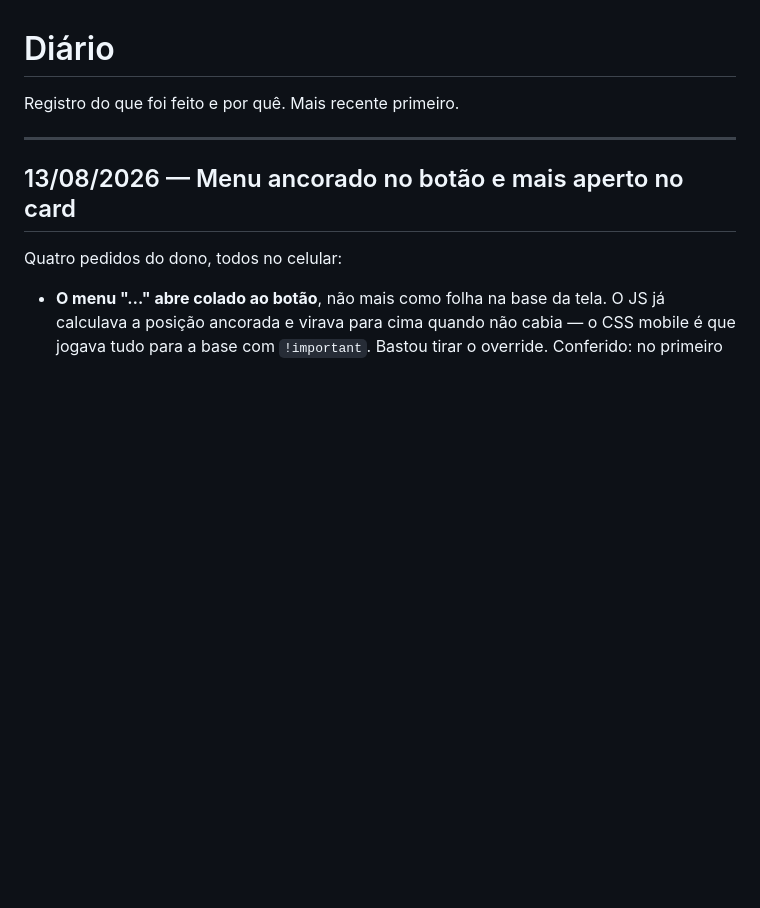
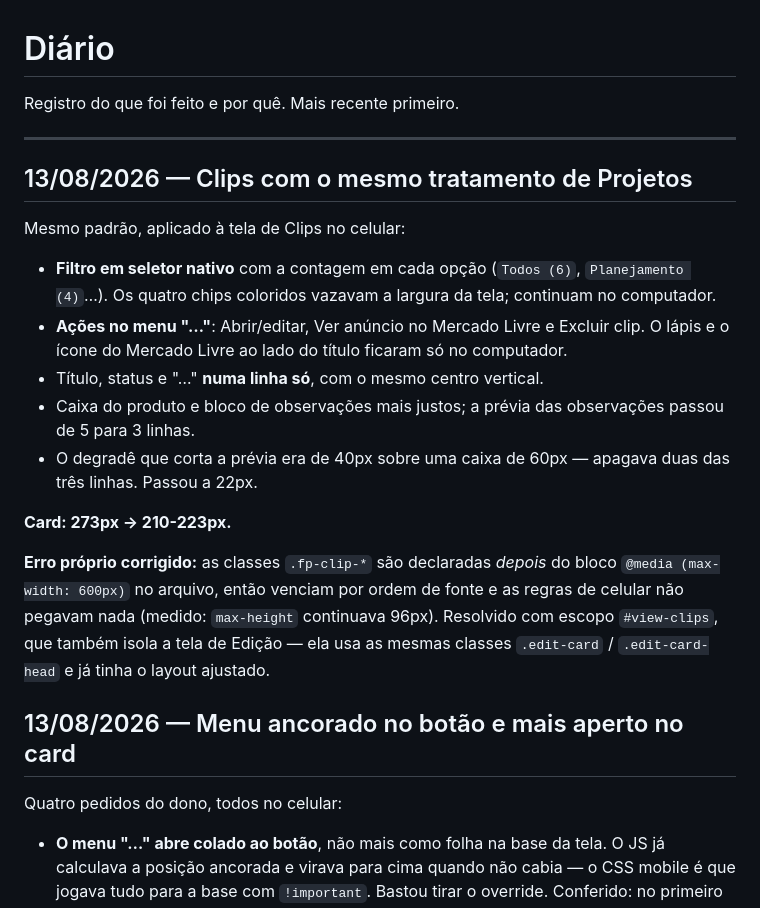
Before and after one commit to harryfullpro/fullpro-mediaclub, a Markdown page: docs/diario.md, the part around the change. Rendered like a GitHub page; blank space fills up the shorter version.

Commit message:
Documenta o pacote aplicado em Clips e a armadilha de ordem no CSS

```diff
--- a/docs/diario.md
+++ b/docs/diario.md
@@ -3,6 +3,29 @@
 Registro do que foi feito e por quê. Mais recente primeiro.
 
 ---
+
+## 13/08/2026 — Clips com o mesmo tratamento de Projetos
+
+Mesmo padrão, aplicado à tela de Clips no celular:
+
+- **Filtro em seletor nativo** com a contagem em cada opção (`Todos (6)`,
+  `Planejamento (4)`…). Os quatro chips coloridos vazavam a largura da tela; continuam no
+  computador.
+- **Ações no menu "…"**: Abrir/editar, Ver anúncio no Mercado Livre e Excluir clip. O
+  lápis e o ícone do Mercado Livre ao lado do título ficaram só no computador.
+- Título, status e "…" **numa linha só**, com o mesmo centro vertical.
+- Caixa do produto e bloco de observações mais justos; a prévia das observações passou de
+  5 para 3 linhas.
+- O degradê que corta a prévia era de 40px sobre uma caixa de 60px — apagava duas das três
+  linhas. Passou a 22px.
+
+**Card: 273px → 210-223px.**
+
+**Erro próprio corrigido:** as classes `.fp-clip-*` são declaradas *depois* do bloco
+`@media (max-width: 600px)` no arquivo, então venciam por ordem de fonte e as regras de
+celular não pegavam nada (medido: `max-height` continuava 96px). Resolvido com escopo
+`#view-clips`, que também isola a tela de Edição — ela usa as mesmas classes
+`.edit-card` / `.edit-card-head` e já tinha o layout ajustado.
 
 ## 13/08/2026 — Menu ancorado no botão e mais aperto no card
 
```
Also changed, not shown: docs/padroes.md (+8 -0 lines), docs/pendencias.md (+4 -0 lines).
